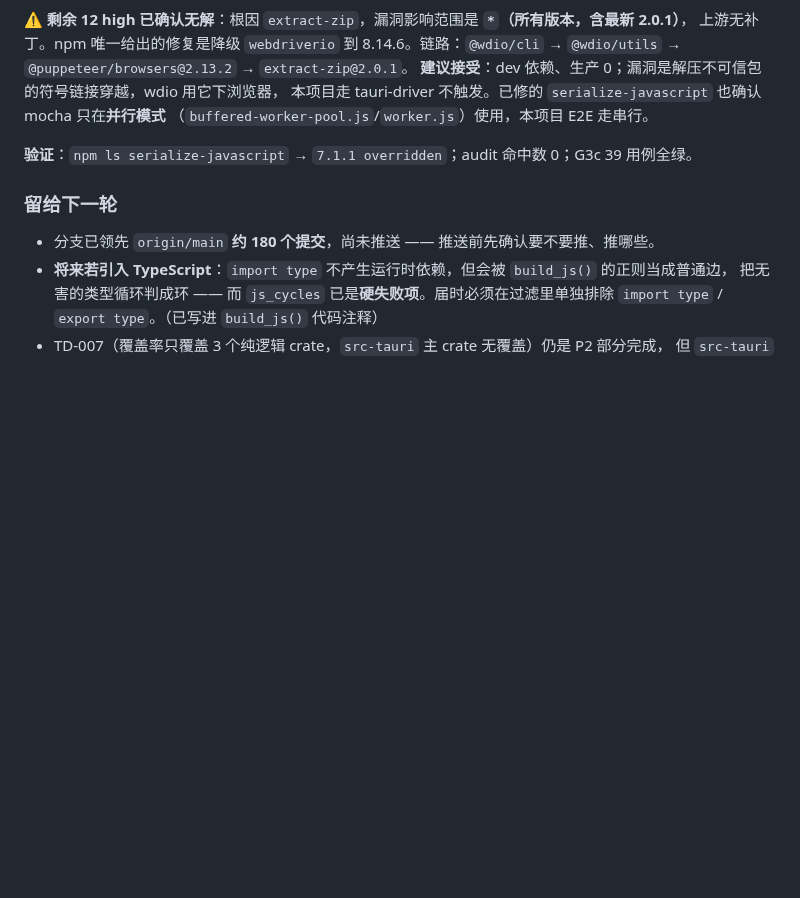
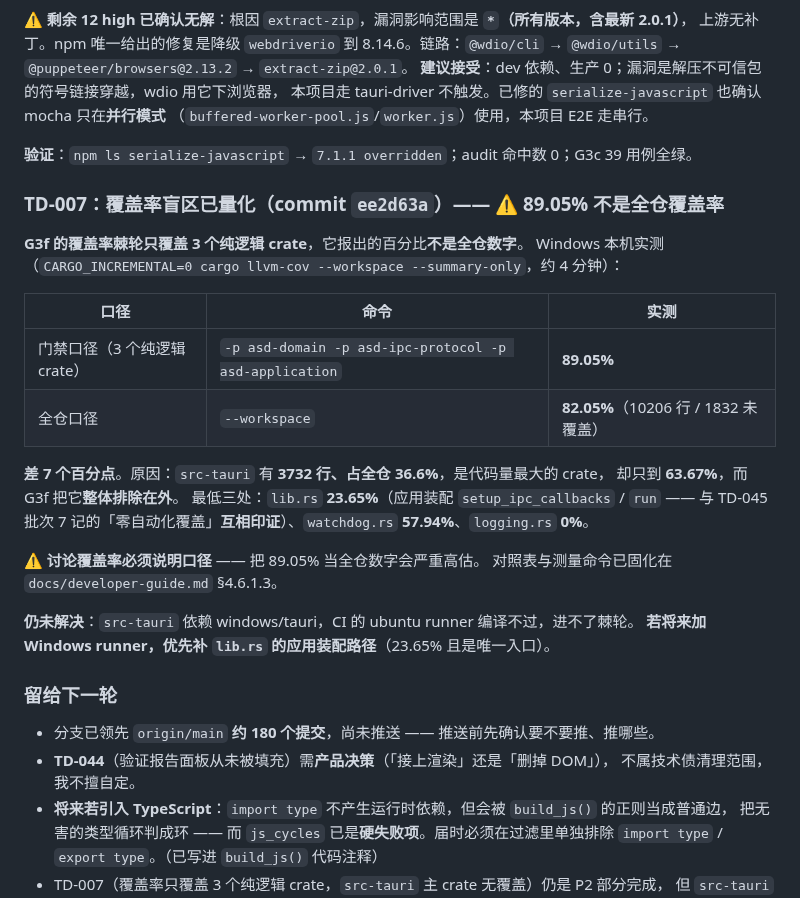
Before and after one commit to zyejf/AutoHotkeydemo, a Markdown page: .workbuddy-ai/memory/2026-09-17.md, the part around the change. Drawn GitHub-style; blank space fills up the shorter version.

Commit message:
docs(memory): 记覆盖率两个口径的实测对照与 TD-044 待产品决策

```diff
--- a/.workbuddy-ai/memory/2026-09-17.md
+++ b/.workbuddy-ai/memory/2026-09-17.md
@@ -481,9 +481,32 @@ flaky 会换个地方继续爆。**
 
 **验证**：`npm ls serialize-javascript` → `7.1.1 overridden`；audit 命中数 0；G3c 39 用例全绿。
 
+### TD-007：覆盖率盲区已量化（commit `ee2d63a`）—— ⚠️ 89.05% 不是全仓覆盖率
+
+**G3f 的覆盖率棘轮只覆盖 3 个纯逻辑 crate**，它报出的百分比**不是全仓数字**。
+Windows 本机实测（`CARGO_INCREMENTAL=0 cargo llvm-cov --workspace --summary-only`，约 4 分钟）：
+
+| 口径 | 命令 | 实测 |
+|------|------|------|
+| 门禁口径（3 个纯逻辑 crate） | `-p asd-domain -p asd-ipc-protocol -p asd-application` | **89.05%** |
+| 全仓口径 | `--workspace` | **82.05%**（10206 行 / 1832 未覆盖） |
+
+**差 7 个百分点**。原因：`src-tauri` 有 **3732 行、占全仓 36.6%**，是代码量最大的 crate，
+却只到 **63.67%**，而 G3f 把它**整体排除在外**。
+最低三处：`lib.rs` **23.65%**（应用装配 `setup_ipc_callbacks` / `run` —— 与 TD-045 批次 7
+记的「零自动化覆盖」**互相印证**）、`watchdog.rs` **57.94%**、`logging.rs` **0%**。
+
+⚠️ **讨论覆盖率必须说明口径** —— 把 89.05% 当全仓数字会严重高估。
+对照表与测量命令已固化在 `docs/developer-guide.md` §4.6.1.3。
+
+**仍未解决**：`src-tauri` 依赖 windows/tauri，CI 的 ubuntu runner 编译不过，进不了棘轮。
+**若将来加 Windows runner，优先补 `lib.rs` 的应用装配路径**（23.65% 且是唯一入口）。
+
 ### 留给下一轮
 
 - 分支已领先 `origin/main` **约 180 个提交**，尚未推送 —— 推送前先确认要不要推、推哪些。
+- **TD-044**（验证报告面板从未被填充）需**产品决策**（「接上渲染」还是「删掉 DOM」），
+  不属技术债清理范围，我不擅自定。
 - **将来若引入 TypeScript**：`import type` 不产生运行时依赖，但会被 `build_js()` 的正则当成普通边，
   把无害的类型循环判成环 —— 而 `js_cycles` 已是**硬失败项**。届时必须在过滤里单独排除
   `import type` / `export type`。（已写进 `build_js()` 代码注释）
```
